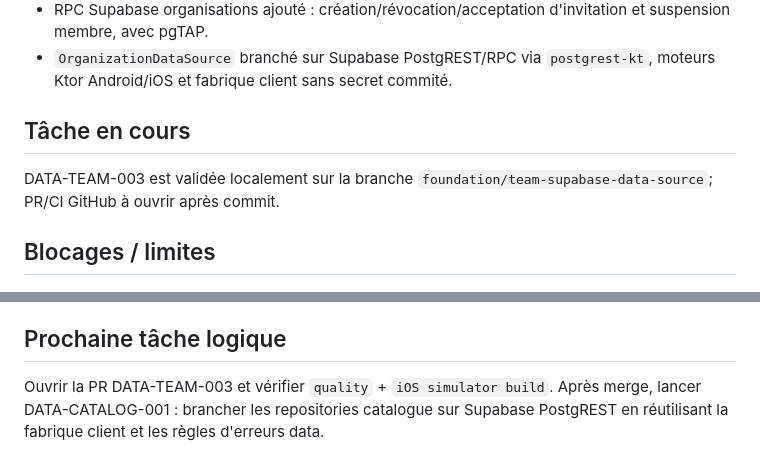
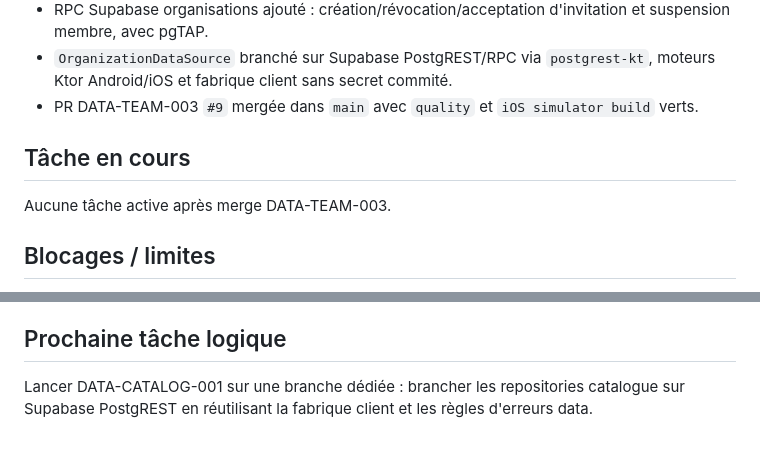
Before and after one commit to urbainmorel/KWABOR, a Markdown page: PROJECT_STATE.md, 2 parts joined by grey strips. Drawn GitHub-style.

Commit message:
Sync project state after Supabase data source merge

```diff
--- a/PROJECT_STATE.md
+++ b/PROJECT_STATE.md
@@ -32,10 +32,11 @@ Fondations techniques et organisation staff senior.
 - PR DATA-TEAM-002 `#8` mergée dans `main` avec `quality` et `iOS simulator build` verts.
 - RPC Supabase organisations ajouté : création/révocation/acceptation d'invitation et suspension membre, avec pgTAP.
 - `OrganizationDataSource` branché sur Supabase PostgREST/RPC via `postgrest-kt`, moteurs Ktor Android/iOS et fabrique client sans secret commité.
+- PR DATA-TEAM-003 `#9` mergée dans `main` avec `quality` et `iOS simulator build` verts.
 
 ## Tâche en cours
 
-DATA-TEAM-003 est validée localement sur la branche `foundation/team-supabase-data-source`; PR/CI GitHub à ouvrir après commit.
+Aucune tâche active après merge DATA-TEAM-003.
 
 ## Blocages / limites
 
@@ -48,4 +49,4 @@ DATA-TEAM-003 est validée localement sur la branche `foundation/team-supabase-d
 
 ## Prochaine tâche logique
 
-Ouvrir la PR DATA-TEAM-003 et vérifier `quality` + `iOS simulator build`. Après merge, lancer DATA-CATALOG-001 : brancher les repositories catalogue sur Supabase PostgREST en réutilisant la fabrique client et les règles d'erreurs data.
+Lancer DATA-CATALOG-001 sur une branche dédiée : brancher les repositories catalogue sur Supabase PostgREST en réutilisant la fabrique client et les règles d'erreurs data.
```
